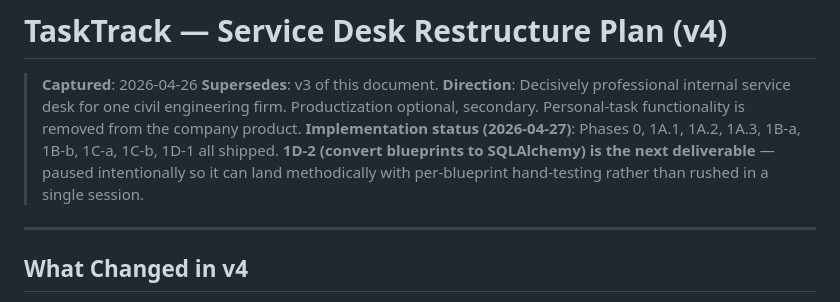
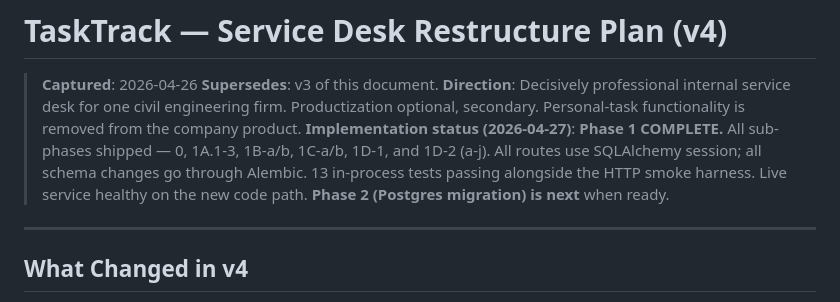
Before and after one commit to Rtoony/tasktrack, a Markdown page: SERVICE_DESK_RESTRUCTURE.md, the part around the change. Rendered like a GitHub page.

Commit message:
docs: Phase 1 complete — all sub-phases shipped, ready for Phase 2
Co-Authored-By: Claude Opus 4.7 (1M context) <noreply@anthropic.com>

```diff
--- a/SERVICE_DESK_RESTRUCTURE.md
+++ b/SERVICE_DESK_RESTRUCTURE.md
@@ -3,7 +3,7 @@
 > **Captured**: 2026-04-26
 > **Supersedes**: v3 of this document.
 > **Direction**: Decisively professional internal service desk for one civil engineering firm. Productization optional, secondary. Personal-task functionality is removed from the company product.
-> **Implementation status (2026-04-27)**: Phases 0, 1A.1, 1A.2, 1A.3, 1B-a, 1B-b, 1C-a, 1C-b, 1D-1 all shipped. **1D-2 (convert blueprints to SQLAlchemy) is the next deliverable** — paused intentionally so it can land methodically with per-blueprint hand-testing rather than rushed in a single session.
+> **Implementation status (2026-04-27)**: **Phase 1 COMPLETE.** All sub-phases shipped — 0, 1A.1-3, 1B-a/b, 1C-a/b, 1D-1, and 1D-2 (a-j). All routes use SQLAlchemy session; all schema changes go through Alembic. 13 in-process tests passing alongside the HTTP smoke harness. Live service healthy on the new code path. **Phase 2 (Postgres migration) is next** when ready.
 
 ---
 
```
